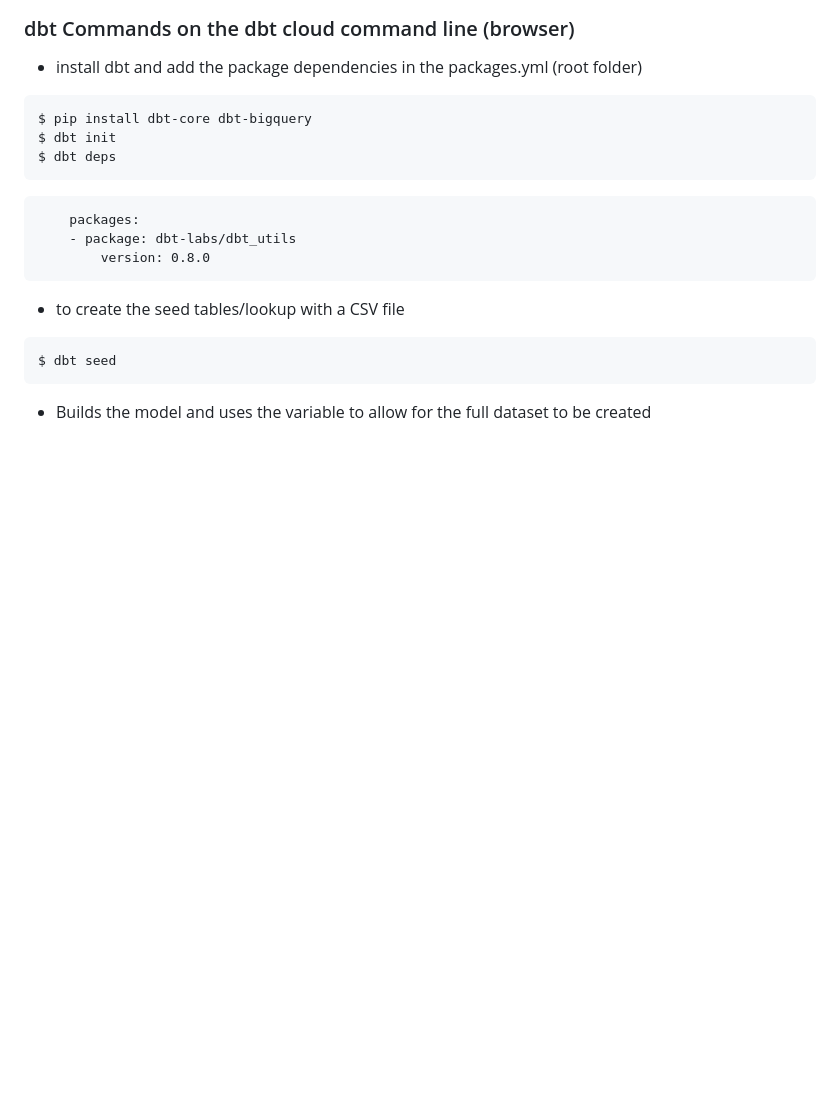
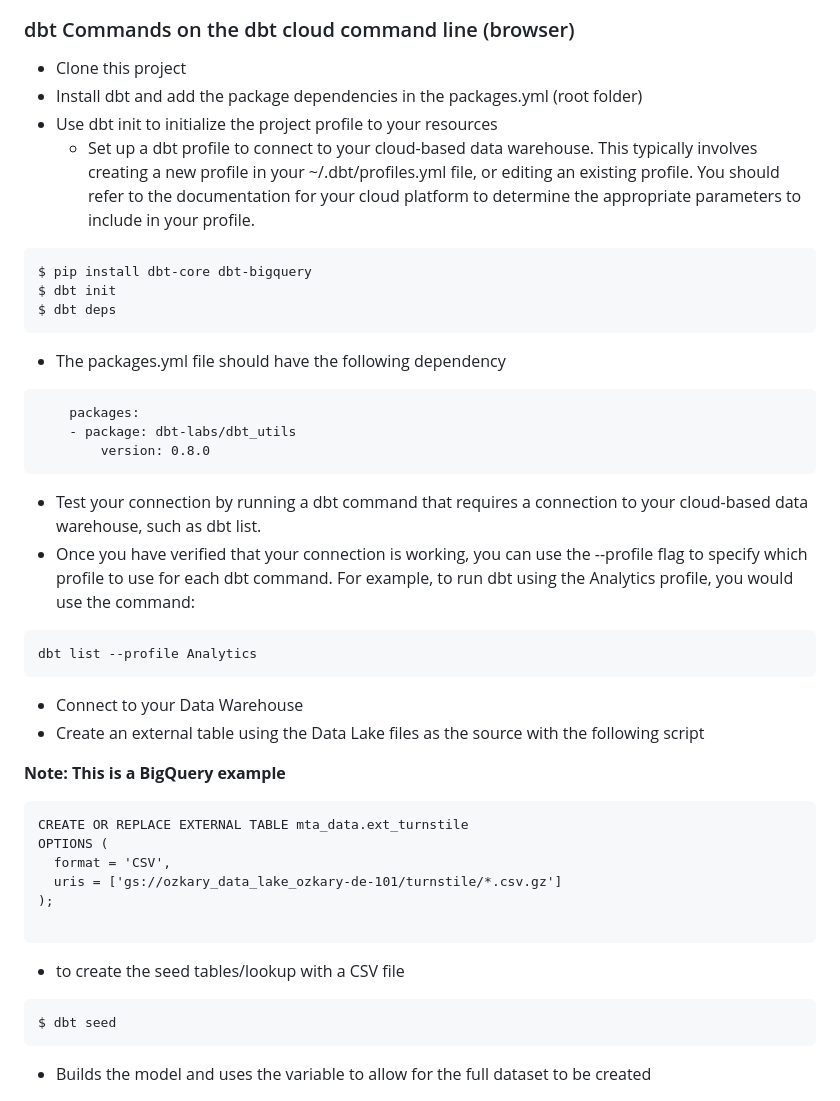
Before and after one commit to ozkary/data-engineering-mta-turnstile, a Markdown page: Step4-Data-Warehouse/README.md, the part around one of its changes. Rendered like a GitHub page; blank space fills up the shorter version.

````diff
--- a/Step4-Data-Warehouse/README.md
+++ b/Step4-Data-Warehouse/README.md
@@ -76,19 +81,41 @@ Our data model should look like this:
 
 ### dbt Commands on the dbt cloud command line (browser)
 
--  install dbt and add the package dependencies in the packages.yml (root folder)
+-  Clone this project
+-  Install dbt and add the package dependencies in the packages.yml (root folder)
+-  Use dbt init to initialize the project profile to your resources
+   - Set up a dbt profile to connect to your cloud-based data warehouse. This typically involves creating a new profile in your ~/.dbt/profiles.yml file, or editing an existing profile. You should refer to the documentation for your cloud platform to determine the appropriate parameters to include in your profile.
 
 ```
 $ pip install dbt-core dbt-bigquery
 $ dbt init
 $ dbt deps
 ```
-
+- The packages.yml file should have the following dependency
 ```
     packages:
     - package: dbt-labs/dbt_utils
         version: 0.8.0
  ```
+
+- Test your connection by running a dbt command that requires a connection to your cloud-based data warehouse, such as dbt list.
+- Once you have verified that your connection is working, you can use the --profile flag to specify which profile to use for each dbt command. For example, to run dbt using the Analytics profile, you would use the command:
+```
+dbt list --profile Analytics
+```
+- Connect to your Data Warehouse
+- Create an external table using the Data Lake files as the source with the following script
+
+**Note: This is a BigQuery example**
+
+```
+CREATE OR REPLACE EXTERNAL TABLE mta_data.ext_turnstile
+OPTIONS (
+  format = 'CSV',
+  uris = ['gs://ozkary_data_lake_ozkary-de-101/turnstile/*.csv.gz']
+);
+
+```
 
 - to create the seed tables/lookup with a CSV file
 
````
Also changed, not shown: other parts of Step4-Data-Warehouse/README.md (+29 -1 lines), Step3-Orchestration/README.md (+4 -4 lines), images/mta-bigquery-schema.png (added), images/mta-dbt-job.png (added), images/mta-dbt-test.png (added), 6 other files.
